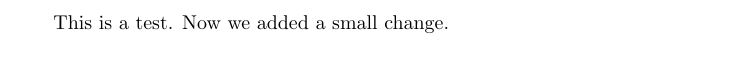
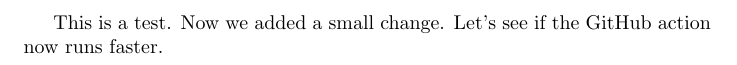
Before and after one commit to danielschlaugies/latex-template-gh-actions, a LaTeX document (main.tex): part of the page, cut so that both start at the same text. Compiled offline with pdfLaTeX.

Commit message:
another small change

```diff
--- a/main.tex
+++ b/main.tex
@@ -3,4 +3,5 @@
 \begin{document}
 This is a test.
 Now we added a small change.
+Let's see if the GitHub action now runs faster.
 \end{document}
```
